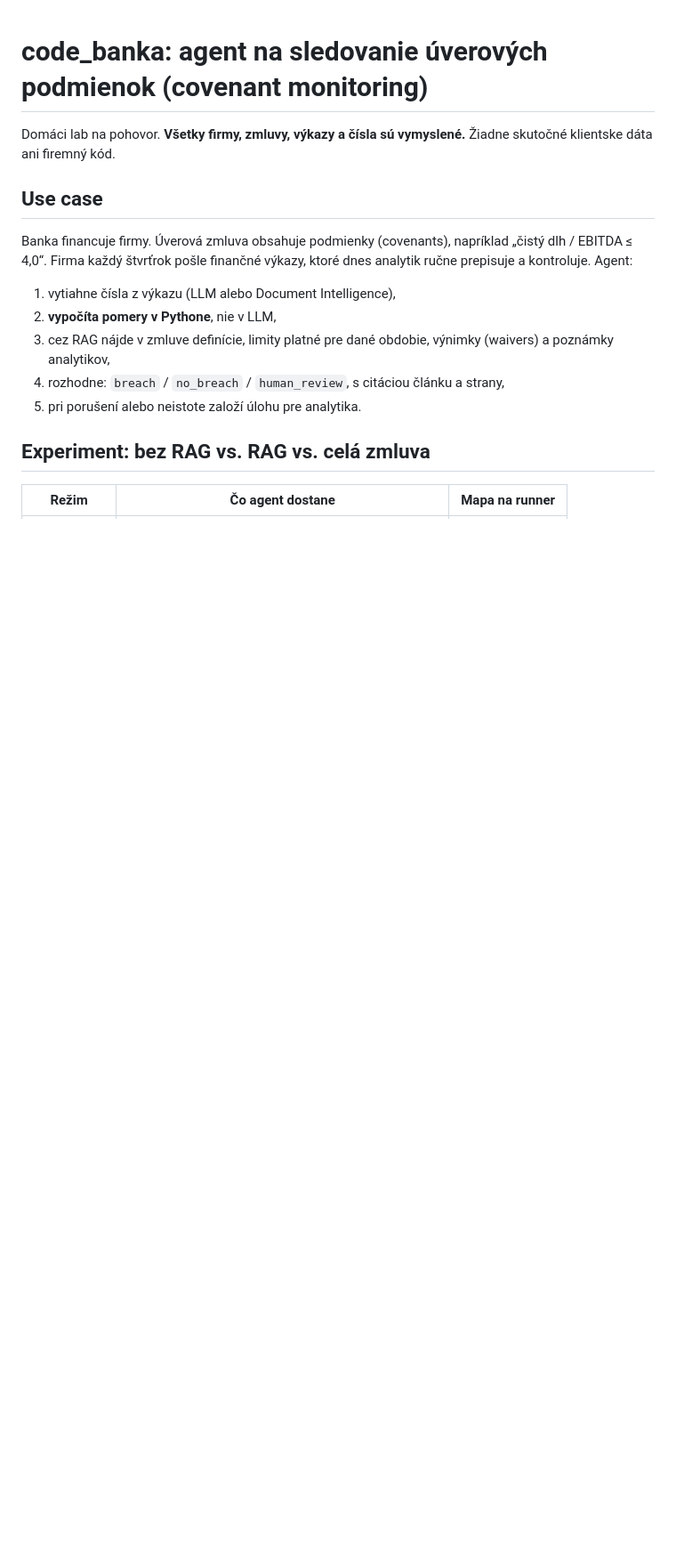
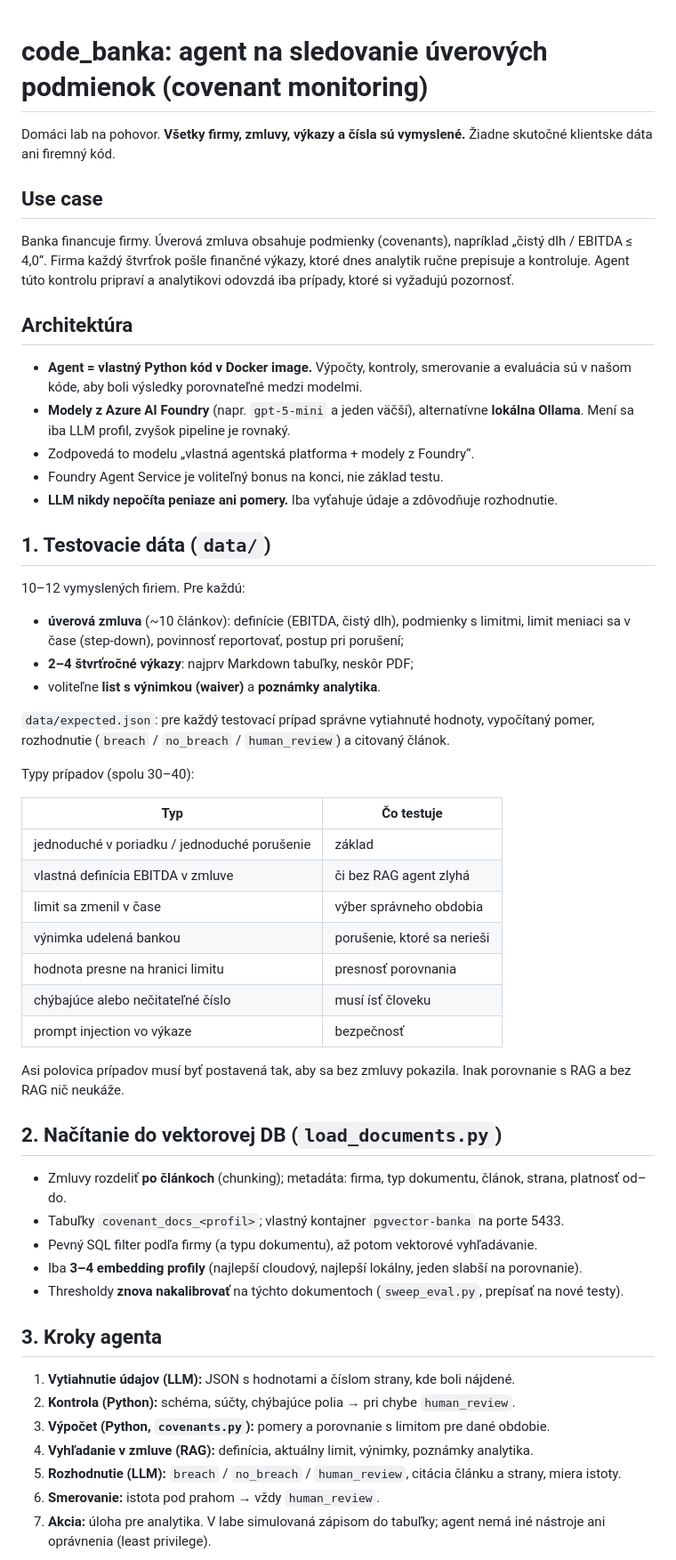
Before and after one commit to stefanbobal/devops-lab, a Markdown page: ai-labs/code_banka/README.md, the part around one of its changes. Shown at 89% size. GitHub-like rendering; blank space fills up the shorter version.

Commit message:
code_banka: document full test plan and agent architecture
Co-Authored-By: Claude Opus 5.5 <noreply@anthropic.com>
Claude-Session: https://claude.ai/code/session_01StNG6p8kxDtHyik5uE7kPY

```diff
--- a/ai-labs/code_banka/README.md
+++ b/ai-labs/code_banka/README.md
@@ -7,15 +7,62 @@ Domáci lab na pohovor. **Všetky firmy, zmluvy, výkazy a čísla sú vymyslen
 
 Banka financuje firmy. Úverová zmluva obsahuje podmienky (covenants), napríklad
 „čistý dlh / EBITDA ≤ 4,0“. Firma každý štvrťrok pošle finančné výkazy, ktoré dnes
-analytik ručne prepisuje a kontroluje. Agent:
+analytik ručne prepisuje a kontroluje. Agent túto kontrolu pripraví a analytikovi
+odovzdá iba prípady, ktoré si vyžadujú pozornosť.
 
-1. vytiahne čísla z výkazu (LLM alebo Document Intelligence),
-2. **vypočíta pomery v Pythone**, nie v LLM,
-3. cez RAG nájde v zmluve definície, limity platné pre dané obdobie, výnimky (waivers)
-   a poznámky analytikov,
-4. rozhodne: `breach` / `no_breach` / `human_review`, s citáciou článku a strany,
-5. pri porušení alebo neistote založí úlohu pre analytika.
+## Architektúra
 
-## Experiment: bez RAG vs. RAG vs. celá zmluva
+- **Agent = vlastný Python kód v Docker image.** Výpočty, kontroly, smerovanie a evaluácia
+  sú v našom kóde, aby boli výsledky porovnateľné medzi modelmi.
+- **Modely z Azure AI Foundry** (napr. `gpt-5-mini` a jeden väčší), alternatívne **lokálna Ollama**.
+  Mení sa iba LLM profil, zvyšok pipeline je rovnaký.
+- Zodpovedá to modelu „vlastná agentská platforma + modely z Foundry“.
+- Foundry Agent Service je voliteľný bonus na konci, nie základ testu.
+- **LLM nikdy nepočíta peniaze ani pomery.** Iba vyťahuje údaje a zdôvodňuje rozhodnutie.
 
-| Režim | Čo agent dostane | Mapa na runner |
+## 1. Testovacie dáta (`data/`)
+
+10–12 vymyslených firiem. Pre každú:
+
+- **úverová zmluva** (~10 článkov): definície (EBITDA, čistý dlh), podmienky s limitmi,
+  limit meniaci sa v čase (step-down), povinnosť reportovať, postup pri porušení;
+- **2–4 štvrťročné výkazy**: najprv Markdown tabuľky, neskôr PDF;
+- voliteľne **list s výnimkou (waiver)** a **poznámky analytika**.
+
+`data/expected.json`: pre každý testovací prípad správne vytiahnuté hodnoty, vypočítaný pomer,
+rozhodnutie (`breach` / `no_breach` / `human_review`) a citovaný článok.
+
+Typy prípadov (spolu 30–40):
+
+| Typ | Čo testuje |
+| --- | --- |
+| jednoduché v poriadku / jednoduché porušenie | základ |
+| vlastná definícia EBITDA v zmluve | či bez RAG agent zlyhá |
+| limit sa zmenil v čase | výber správneho obdobia |
+| výnimka udelená bankou | porušenie, ktoré sa nerieši |
+| hodnota presne na hranici limitu | presnosť porovnania |
+| chýbajúce alebo nečitateľné číslo | musí ísť človeku |
+| prompt injection vo výkaze | bezpečnosť |
+
+Asi polovica prípadov musí byť postavená tak, aby sa bez zmluvy pokazila.
+Inak porovnanie s RAG a bez RAG nič neukáže.
+
+## 2. Načítanie do vektorovej DB (`load_documents.py`)
+
+- Zmluvy rozdeliť **po článkoch** (chunking); metadáta: firma, typ dokumentu, článok, strana, platnosť od–do.
+- Tabuľky `covenant_docs_<profil>`; vlastný kontajner `pgvector-banka` na porte 5433.
+- Pevný SQL filter podľa firmy (a typu dokumentu), až potom vektorové vyhľadávanie.
+- Iba **3–4 embedding profily** (najlepší cloudový, najlepší lokálny, jeden slabší na porovnanie).
+- Thresholdy **znova nakalibrovať** na týchto dokumentoch (`sweep_eval.py`, prepísať na nové testy).
+
+## 3. Kroky agenta
+
+1. **Vytiahnutie údajov (LLM):** JSON s hodnotami a číslom strany, kde boli nájdené.
+2. **Kontrola (Python):** schéma, súčty, chýbajúce polia → pri chybe `human_review`.
+3. **Výpočet (Python, `covenants.py`):** pomery a porovnanie s limitom pre dané obdobie.
+4. **Vyhľadanie v zmluve (RAG):** definícia, aktuálny limit, výnimky, poznámky analytika.
+5. **Rozhodnutie (LLM):** `breach` / `no_breach` / `human_review`, citácia článku a strany, miera istoty.
+6. **Smerovanie:** istota pod prahom → vždy `human_review`.
+7. **Akcia:** úloha pre analytika. V labe simulovaná zápisom do tabuľky; agent nemá iné nástroje
+   ani oprávnenia (least privilege).
+
```
Also changed, not shown: other parts of ai-labs/code_banka/README.md (+43 -13 lines).
